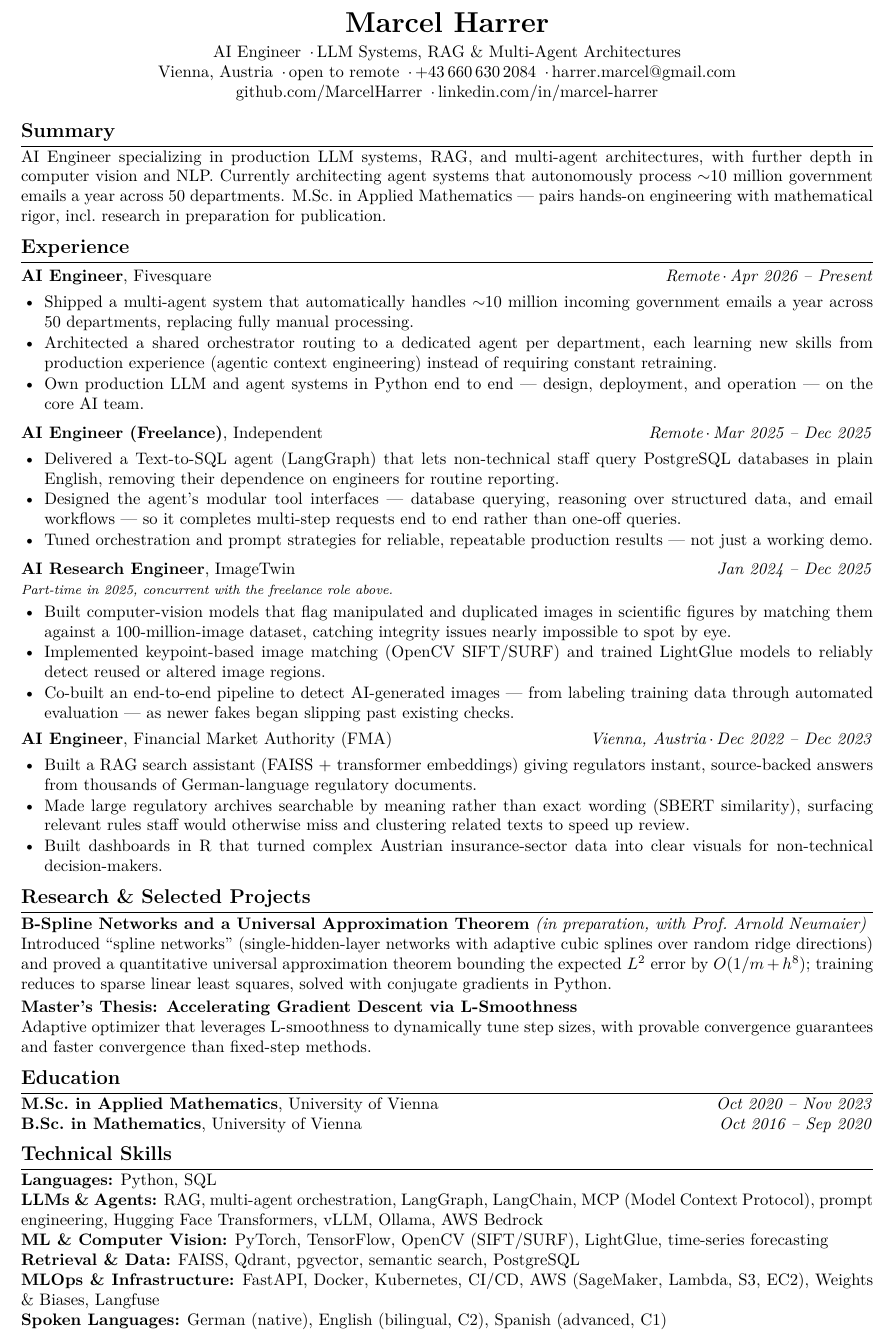
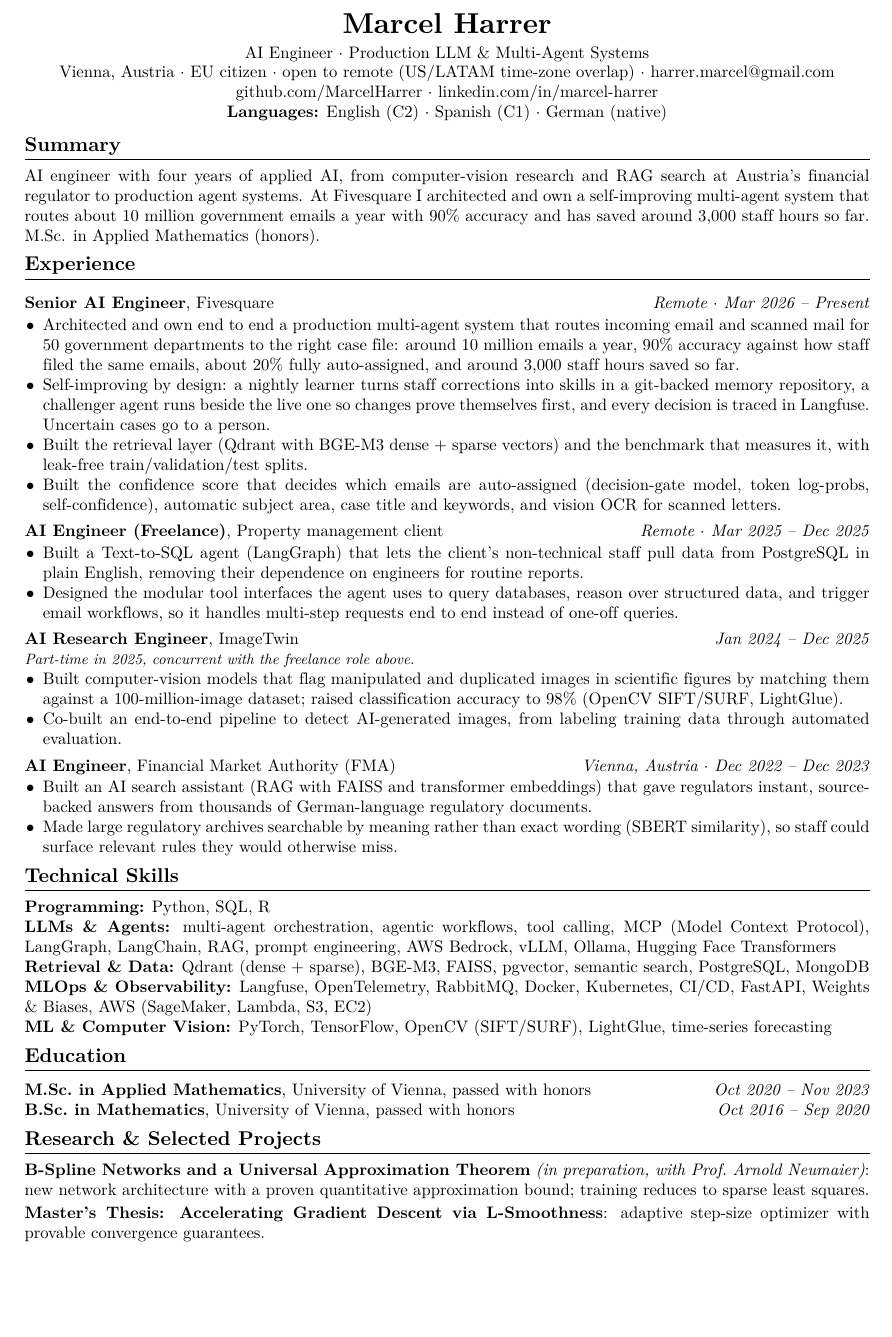
Before and after one commit to MarcelHarrer/MarcelHarrer.github.io, a LaTeX CV (assets/Marcel_Harrer_CV.tex): part of the page, cut so that both start at the same text, the shorter picture padded with empty space. Compiled offline with XeLaTeX.

Commit message:
Update CV and experience section
New one-page CV (ATS-safe text), Fivesquare role and results, freelance client,
corrected dates and phone number.

Co-Authored-By: Claude Opus 5.5 <noreply@anthropic.com>

```diff
--- a/assets/Marcel_Harrer_CV.tex
+++ b/assets/Marcel_Harrer_CV.tex
@@ -31,105 +26,49 @@
 \begin{center}
-  {\LARGE\bfseries Marcel Harrer}\\[3pt]
-  AI Engineer \sep LLM Systems, RAG \& Multi-Agent Architectures\\
-  Vienna, Austria \sep open to remote \sep +43\,660\,630\,2084 \sep
-  \href{mailto:harrer.marcel@gmail.com}{harrer.marcel@gmail.com}\\
-  \href{https://github.com/MarcelHarrer}{github.com/MarcelHarrer} \sep
-  \href{https://linkedin.com/in/marcel-harrer}{linkedin.com/in/marcel-harrer}
+{\LARGE\bfseries Marcel Harrer}\\[3pt]
+AI Engineer $\cdot$ Production LLM \& Multi-Agent Systems\\
+Vienna, Austria $\cdot$ EU citizen $\cdot$ open to remote (US/LATAM time-zone overlap) $\cdot$ \href{mailto:harrer.marcel@gmail.com}{harrer.marcel@gmail.com}\\
+\href{https://github.com/MarcelHarrer}{github.com/MarcelHarrer} $\cdot$ \href{https://linkedin.com/in/marcel-harrer}{linkedin.com/in/marcel-harrer}\\
+\textbf{Languages:} English (C2) $\cdot$ Spanish (C1) $\cdot$ German (native)
 \end{center}
+\vspace{-0.8em}
 
-% ================= SUMMARY =================
 \section{Summary}
-AI Engineer specializing in production LLM systems, RAG, and multi-agent
-architectures, with further depth in computer vision and NLP. Currently
-architecting agent systems that autonomously process $\sim$10 million
-government emails a year across 50 departments. M.Sc.\ in Applied Mathematics
---- pairs hands-on engineering with mathematical rigor, incl.\ research in
-preparation for publication.
+AI engineer with four years of applied AI, from computer-vision research and RAG search at Austria's financial regulator to production agent systems. At Fivesquare I architected and own a self-improving multi-agent system that routes about 10 million government emails a year with 90\% accuracy and has saved around 3,000 staff hours so far. M.Sc. in Applied Mathematics (honors).
 
-% ================= EXPERIENCE =================
 \section{Experience}
+\role{Senior AI Engineer}{Fivesquare}{Remote $\cdot$ Mar 2026 -- Present}\begin{itemize}
+\item Architected and own end to end a production multi-agent system that routes incoming email and scanned mail for 50 government departments to the right case file: around 10 million emails a year, 90\% accuracy against how staff filed the same emails, about 20\% fully auto-assigned, and around 3,000 staff hours saved so far.
+\item Self-improving by design: a nightly learner turns staff corrections into skills in a git-backed memory repository, a challenger agent runs beside the live one so changes prove themselves first, and every decision is traced in Langfuse. Uncertain cases go to a person.
+\item Built the retrieval layer (Qdrant with BGE-M3 dense + sparse vectors) and the benchmark that measures it, with leak-free train/validation/test splits.
+\item Built the confidence score that decides which emails are auto-assigned (decision-gate model, token log-probs, self-confidence), automatic subject area, case title and keywords, and vision OCR for scanned letters.
+\end{itemize}
+\role{AI Engineer (Freelance)}{Property management client}{Remote $\cdot$ Mar 2025 -- Dec 2025}\begin{itemize}
+\item Built a Text-to-SQL agent (LangGraph) that lets the client's non-technical staff pull data from PostgreSQL in plain English, removing their dependence on engineers for routine reports.
+\item Designed the modular tool interfaces the agent uses to query databases, reason over structured data, and trigger email workflows, so it handles multi-step requests end to end instead of one-off queries.
+\end{itemize}
+\role{AI Research Engineer}{ImageTwin}{Jan 2024 -- Dec 2025}{\small\textit{Part-time in 2025, concurrent with the freelance role above.}}\par\vspace{-1pt}\begin{itemize}
+\item Built computer-vision models that flag manipulated and duplicated images in scientific figures by matching them against a 100-million-image dataset; raised classification accuracy to 98\% (OpenCV SIFT/SURF, LightGlue).
+\item Co-built an end-to-end pipeline to detect AI-generated images, from labeling training data through automated evaluation.
+\end{itemize}
+\role{AI Engineer}{Financial Market Authority (FMA)}{Vienna, Austria $\cdot$ Dec 2022 -- Dec 2023}\begin{itemize}
+\item Built an AI search assistant (RAG with FAISS and transformer embeddings) that gave regulators instant, source-backed answers from thousands of German-language regulatory documents.
+\item Made large regulatory archives searchable by meaning rather than exact wording (SBERT similarity), so staff could surface relevant rules they would otherwise miss.
+\end{itemize}
 
-\role{AI Engineer}{Fivesquare}{Remote}{Apr 2026 -- Present}
-\begin{cvitems}
-  \item Shipped a multi-agent system that automatically handles $\sim$10 million
-        incoming government emails a year across 50 departments, replacing fully
-        manual processing.
-  \item Architected a shared orchestrator routing to a dedicated agent per
-        department, each learning new skills from production experience (agentic
-        context engineering) instead of requiring constant retraining.
-  \item Own production LLM and agent systems in Python end to end --- design,
-        deployment, and operation --- on the core AI team.
-\end{cvitems}
+\section{Technical Skills}
+\textbf{Programming:} Python, SQL, R\\
+\textbf{LLMs \& Agents:} multi-agent orchestration, agentic workflows, tool calling, MCP (Model Context Protocol), LangGraph, LangChain, RAG, prompt engineering, AWS Bedrock, vLLM, Ollama, Hugging Face Transformers\\
+\textbf{Retrieval \& Data:} Qdrant (dense + sparse), BGE-M3, FAISS, pgvector, semantic search, PostgreSQL, MongoDB\\
+\textbf{MLOps \& Observability:} Langfuse, OpenTelemetry, RabbitMQ, Docker, Kubernetes, CI/CD, FastAPI, Weights \& Biases, AWS (SageMaker, Lambda, S3, EC2)\\
+\textbf{ML \& Computer Vision:} PyTorch, TensorFlow, OpenCV (SIFT/SURF), LightGlue, time-series forecasting
 
-\role{AI Engineer (Freelance)}{Independent}{Remote}{Mar 2025 -- Dec 2025}
-\begin{cvitems}
-  \item Delivered a Text-to-SQL agent (LangGraph) that lets non-technical staff
-        query PostgreSQL databases in plain English, removing their dependence on
-        engineers for routine reporting.
-  \item Designed the agent's modular tool interfaces --- database querying,
-        reasoning over structured data, and email workflows --- so it completes
-        multi-step requests end to end rather than one-off queries.
-  \item Tuned orchestration and prompt strategies for reliable, repeatable
-        production results --- not just a working demo.
-\end{cvitems}
+\section{Education}
+\edu{M.Sc.\ in Applied Mathematics}{University of Vienna, passed with honors}{Oct 2020 -- Nov 2023}
+\edu{B.Sc.\ in Mathematics}{University of Vienna, passed with honors}{Oct 2016 -- Sep 2020}
 
-\role{AI Research Engineer}{ImageTwin}{}{Jan 2024 -- Dec 2025}
-{\footnotesize\itshape Part-time in 2025, concurrent with the freelance role above.}
-\begin{cvitems}
-  \item Built computer-vision models that flag manipulated and duplicated images
-        in scientific figures by matching them against a 100-million-image
-        dataset, catching integrity issues nearly impossible to spot by eye.
-  \item Implemented keypoint-based image matching (OpenCV SIFT/SURF) and trained
-        LightGlue models to reliably detect reused or altered image regions.
-  \item Co-built an end-to-end pipeline to detect AI-generated images --- from
-        labeling training data through automated evaluation --- as newer fakes
-        began slipping past existing checks.
-\end{cvitems}
+\section{Research \& Selected Projects}
+\textbf{B-Spline Networks and a Universal Approximation Theorem} \textit{(in preparation, with Prof.\ Arnold Neumaier)}: new network architecture with a proven quantitative approximation bound; training reduces to sparse least squares.\par\vspace{2pt}
+\textbf{Master's Thesis: Accelerating Gradient Descent via L-Smoothness}: adaptive step-size optimizer with provable convergence guarantees.
 
-\role{AI Engineer}{Financial Market Authority (FMA)}{Vienna, Austria}{Dec 2022 -- Dec 2023}
-\begin{cvitems}
-  \item Built a RAG search assistant (FAISS + transformer embeddings) giving
-        regulators instant, source-backed answers from thousands of
-        German-language regulatory documents.
-  \item Made large regulatory archives searchable by meaning rather than exact
-        wording (SBERT similarity), surfacing relevant rules staff would otherwise
-        miss and clustering related texts to speed up review.
-  \item Built dashboards in R that turned complex Austrian insurance-sector data
-        into clear visuals for non-technical decision-makers.
-\end{cvitems}
-
-% ================= RESEARCH =================
-\section{Research \& Selected Projects}
-
-\textbf{B-Spline Networks and a Universal Approximation Theorem}
-\textit{(in preparation, with Prof.\ Arnold Neumaier)}\\
-Introduced ``spline networks'' (single-hidden-layer networks with adaptive cubic
-splines over random ridge directions) and proved a quantitative universal
-approximation theorem bounding the expected $L^2$ error by $O(1/m + h^8)$;
-training reduces to sparse linear least squares, solved with conjugate gradients in Python.
-
-\vspace{2pt}
-\textbf{Master's Thesis: Accelerating Gradient Descent via L-Smoothness}\\
-Adaptive optimizer that leverages L-smoothness to dynamically tune step sizes,
-with provable convergence guarantees and faster convergence than fixed-step methods.
-
-% ================= EDUCATION =================
-\section{Education}
-{\textbf{M.Sc.\ in Applied Mathematics}, University of Vienna \hfill \textit{Oct 2020 -- Nov 2023}}\\
-{\textbf{B.Sc.\ in Mathematics}, University of Vienna \hfill \textit{Oct 2016 -- Sep 2020}}
-
-% ================= SKILLS =================
-\section{Technical Skills}
-\textbf{Languages:} Python, SQL\\
-\textbf{LLMs \& Agents:} RAG, multi-agent orchestration, LangGraph, LangChain,
-MCP (Model Context Protocol), prompt engineering, Hugging Face Transformers,
-vLLM, Ollama, AWS Bedrock\\
-\textbf{ML \& Computer Vision:} PyTorch, TensorFlow, OpenCV (SIFT/SURF),
-LightGlue, time-series forecasting\\
-\textbf{Retrieval \& Data:} FAISS, Qdrant, pgvector, semantic search, PostgreSQL\\
-\textbf{MLOps \& Infrastructure:} FastAPI, Docker, Kubernetes, CI/CD,
-AWS (SageMaker, Lambda, S3, EC2), Weights \& Biases, Langfuse\\
-\textbf{Spoken Languages:} German (native), English (bilingual, C2),
-Spanish (advanced, C1)
 
 \end{document}
```
Also changed, not shown: assets/Marcel_Harrer_CV.pdf, assets/Marcel_Harrer_CV.tex (33 more changed lines), 1 other file.
